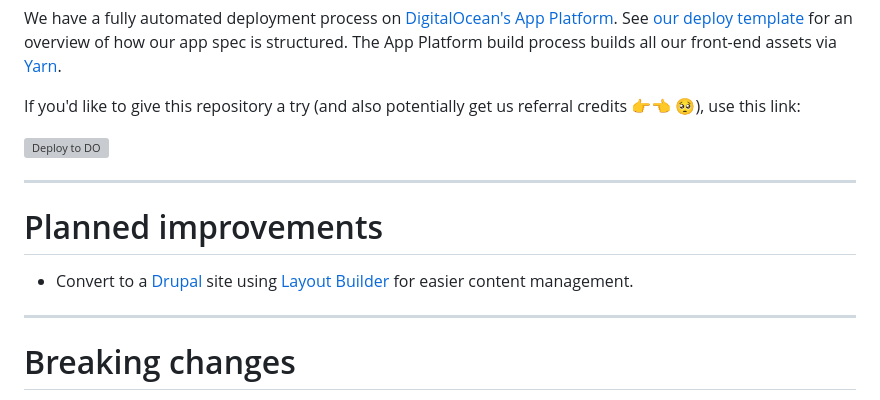
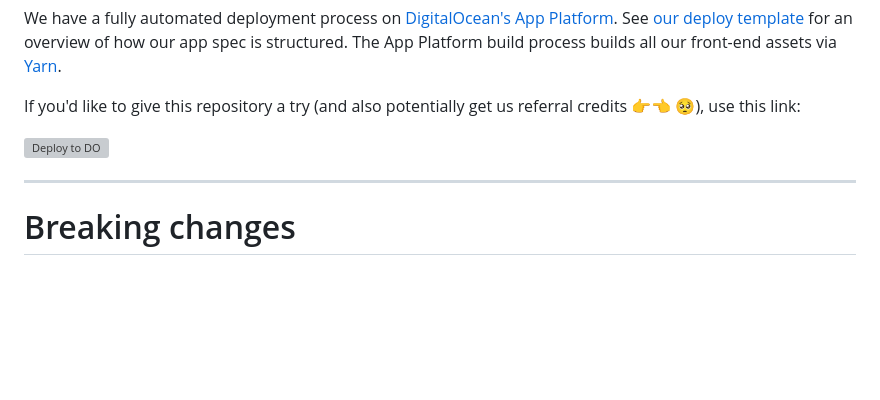
Before and after one commit to neurocracy/promo, a Markdown page: readme.md, the part around the change. Drawn GitHub-style; blank space fills up the shorter version; grey boxes are pictures that could not be loaded.

Commit message:
readme.md: Removed outdated "Planned improvements" section.

```diff
--- a/readme.md
+++ b/readme.md
@@ -69,12 +69,6 @@ referral credits 👉👈 🥺), use this link:
 
 -----------------
 
-# Planned improvements
-
-* Convert to a [Drupal](https://www.drupal.org/) site using [Layout Builder](https://www.drupal.org/docs/8/core/modules/layout-builder) for easier content management.
-
------------------
-
 # Breaking changes
 
 The following major version bumps indicate breaking changes:
```
